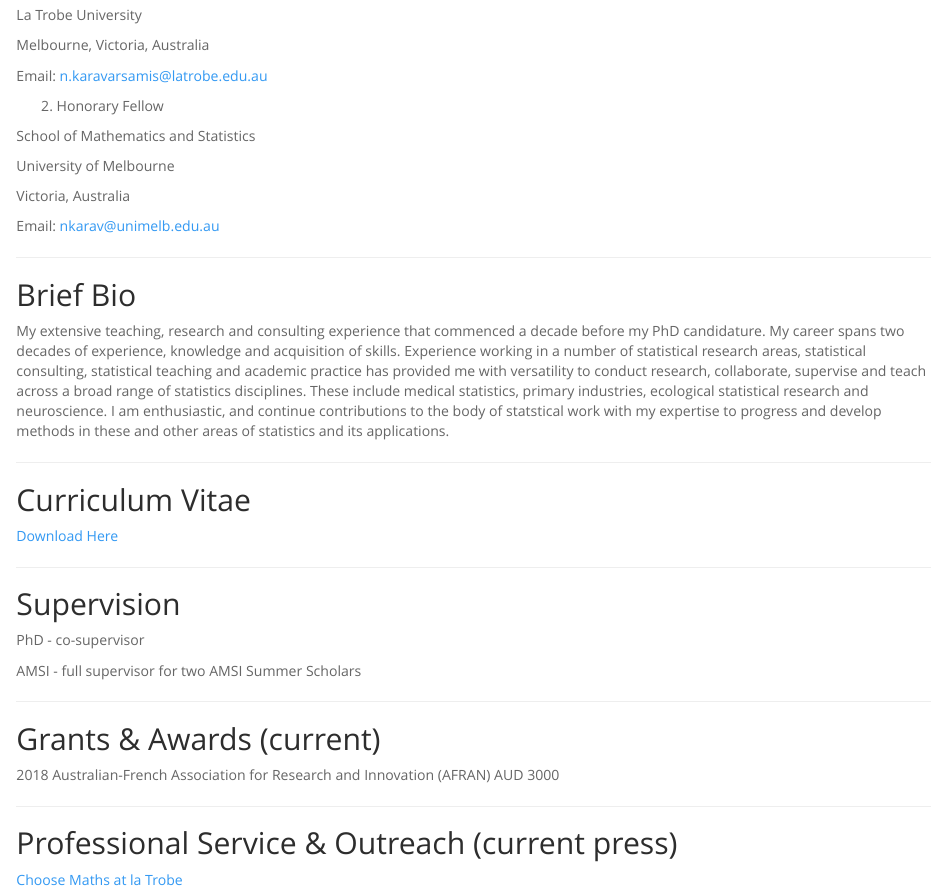
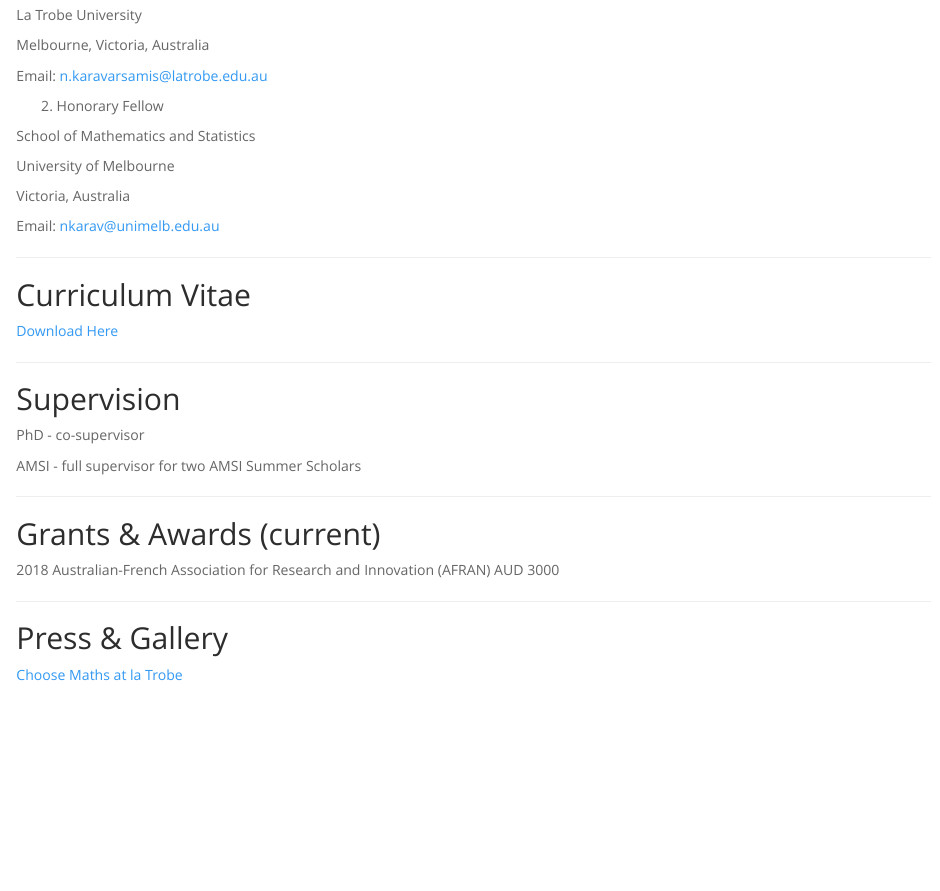
Before and after one commit to natalie-karavarsamis/natalie-karavarsamis.github.io, an R Markdown document (index.Rmd): the page in a window 1100 px wide, from 550 px down. The pictures show the output file index.html that the author committed with the source, opened offline.

Commit message:
Update cv

```diff
--- a/index.Rmd
+++ b/index.Rmd
@@ -36,16 +36,12 @@
 
 Email: nkarav@unimelb.edu.au
 
----
-
-## Brief Bio
-My extensive teaching, research and consulting experience that commenced a decade before my PhD candidature. My career spans two decades of experience, knowledge and acquisition of skills. Experience working in a number of statistical research areas, statistical consulting, statistical teaching and academic practice has provided me with versatility to conduct research, collaborate, supervise and teach across a broad range of statistics disciplines. These include medical statistics, primary industries, ecological statistical research and neuroscience. I am enthusiastic, and continue contributions to the body of statstical work with my expertise to progress and develop methods in these and other areas of statistics and its applications.
 
 ---
 
 ## Curriculum Vitae
 
-[Download Here](natalie-karavarsamis.github.io/natalie-karavarsamis-resume-V2.pdf)
+[Download Here](natalie-karavarsamis.github.io/natalie-karavarsamis-resume-V4.pdf)
 
 ---
 
@@ -64,7 +60,7 @@
 
 ---
 
-## Professional Service & Outreach (current press)
+## Press & Gallery
 
 [Choose Maths at la Trobe](natalie-karavarsamis.github.io/CHOOSEMATHS_comes_to_La_Trobe-Intranet.pdf)
 
```
Also changed, not shown: index.html, natalie-karavarsamis-resume-V4.pdf (added), 1 other file.
